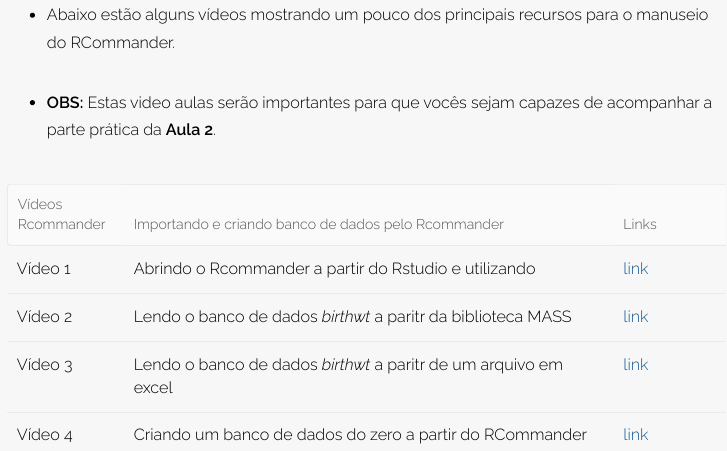
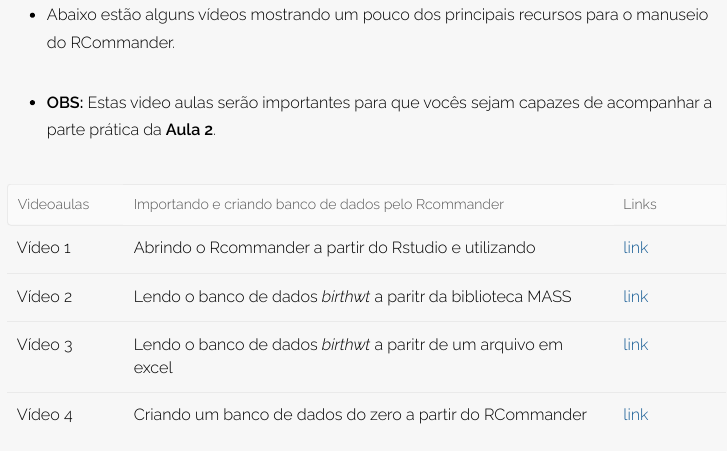
Before and after one commit to wtassinari/Metodos_Estatisticos, an R Markdown document (index.Rmd): the page in a window 1100 px wide, from 5330 px down. The pictures show the output file index.html that the author committed with the source, opened offline.

Commit message:
Add files via upload

```diff
--- a/index.Rmd
+++ b/index.Rmd
@@ -170,7 +170,7 @@ Para baixar todos os **bancos de dados** basta clicar em [bancos.zip](https://dr
 
 - **OBS:** Estas video aulas serão importantes para que vocês sejam capazes de acompanhar a parte prática da **Aula 2**.
 
-| Vídeos Rcommander | Importando e criando banco de dados pelo Rcommander                    | Links                                                                          |
+| Videoaulas | Importando e criando banco de dados pelo Rcommander                    | Links                                                                          |
 |:----------:|-------------------------------------------------|------------|
 |      Vídeo 1      | Abrindo o Rcommander a partir do Rstudio e utilizando                  | [link](https://drive.google.com/file/d/1uyZruwEvKoxTF5gkg3SUyAhPlmBfplul/view?usp=sharing) |
 |      Vídeo 2      | Lendo o banco de dados *birthwt* a paritr da biblioteca MASS             | [link](https://drive.google.com/file/d/10A_kGK0h1_TdZA7IK8PO2BZXZp0BtFQ0/view?usp=sharing) |
```
Also changed, not shown: index.html.
